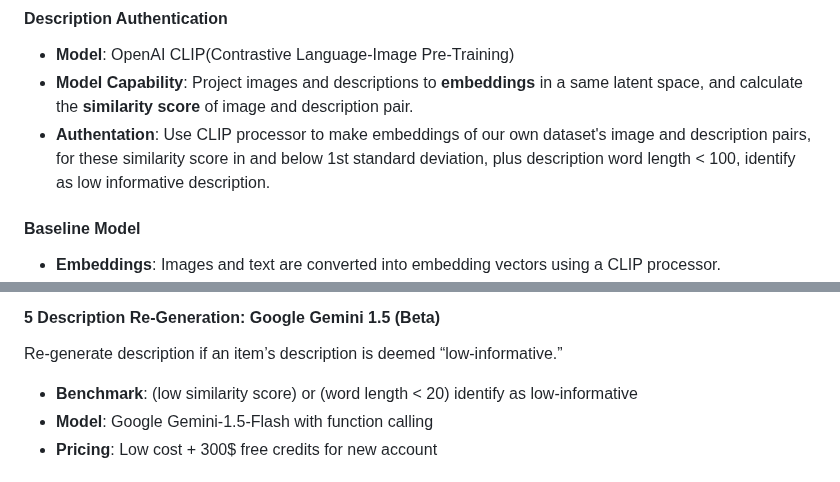
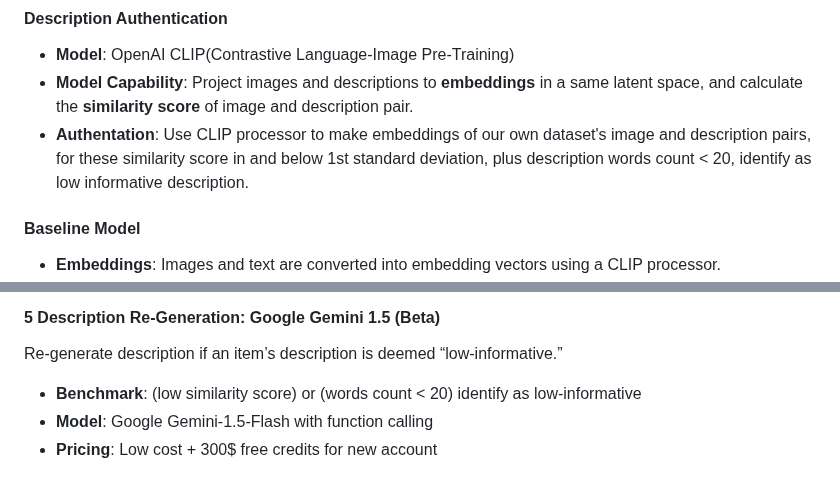
Before and after one commit to Hann-Fu/Fashion-Consulting, a Markdown page: README.md, 2 parts joined by grey strips. GitHub-like rendering.

```diff
--- a/README.md
+++ b/README.md
@@ -156,7 +156,7 @@ Classify clothing items into appropriate categories (e.g., Tops, Pants, Outerwea
 #### Description Authentication
 - **Model**: OpenAI CLIP(Contrastive Language-Image Pre-Training)
 - **Model Capability**: Project images and descriptions to **embeddings** in a same latent space, and calculate the **similarity score** of image and description pair.
-- **Authentation**: Use CLIP processor to make embeddings of our own dataset's image and description pairs, for these similarity score in and below 1st standard deviation, plus description word length < 100, identify as low informative description.
+- **Authentation**: Use CLIP processor to make embeddings of our own dataset's image and description pairs, for these similarity score in and below 1st standard deviation, plus description words count < 20, identify as low informative description.
 
 #### Baseline Model
 - **Embeddings**: Images and text are converted into embedding vectors using a CLIP processor.
@@ -211,7 +211,7 @@ Use **vector database** instead of dataframe for persistence and query.
 
 #### 5 Description Re-Generation: Google Gemini 1.5 (Beta)
 Re-generate description if an item’s description is deemed “low-informative.”
-- **Benchmark**: (low similarity score) or (word length < 20) identify as low-informative
+- **Benchmark**: (low similarity score) or (words count < 20) identify as low-informative
 - **Model**: Google Gemini-1.5-Flash with function calling
 - **Pricing**: Low cost + 300$ free credits for new account
 
```
